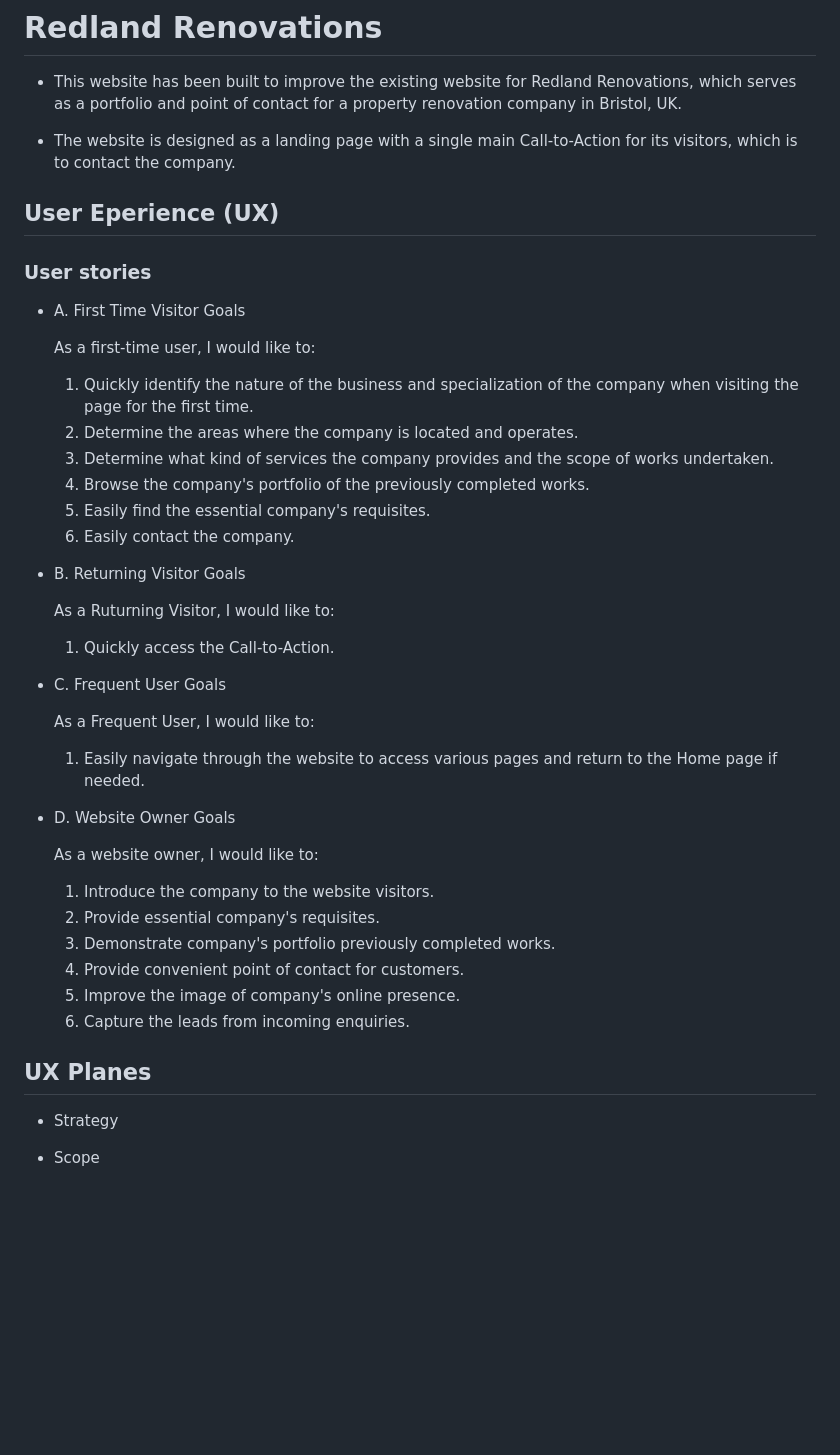
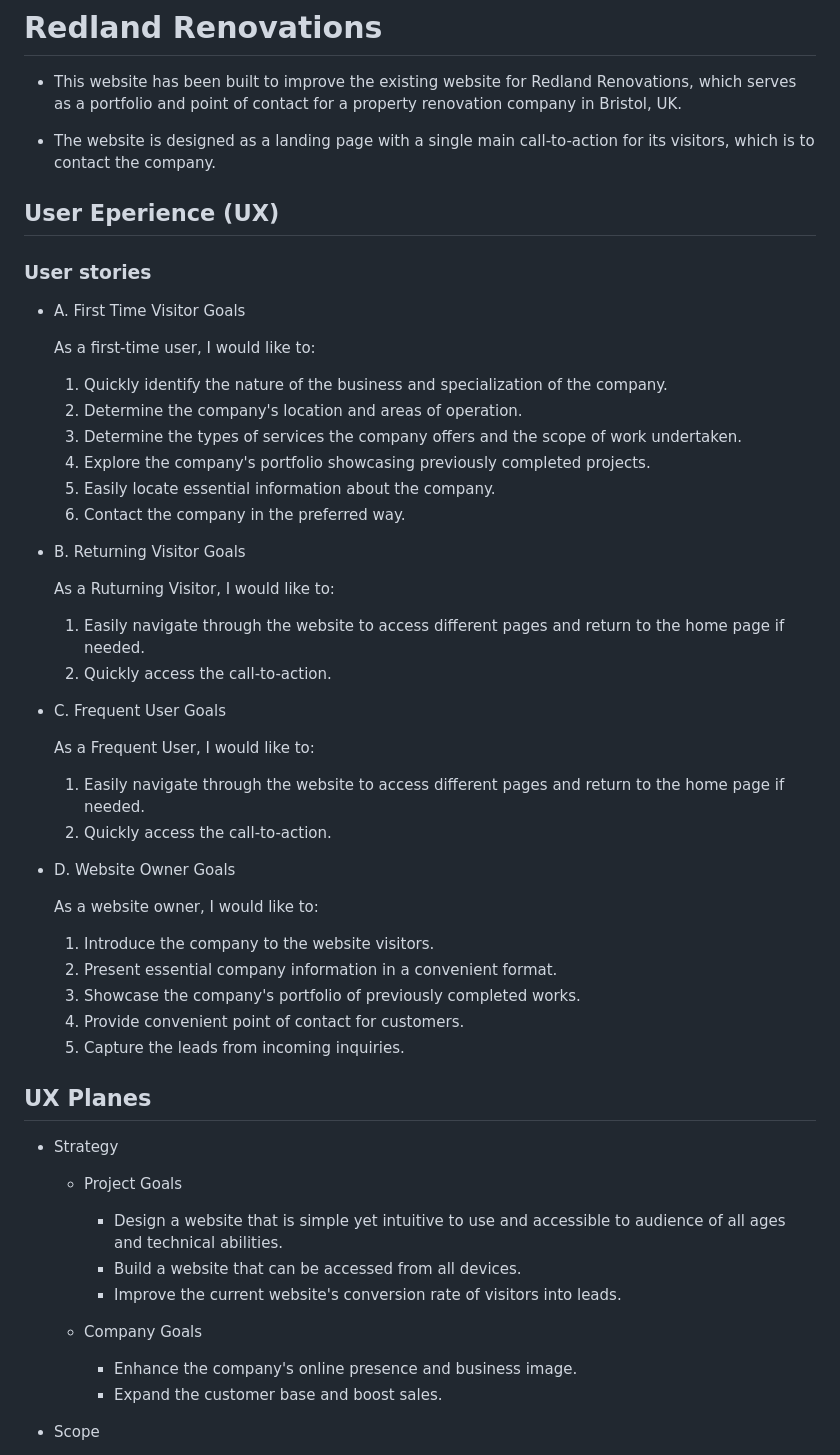
Before and after one commit to vadimsj/redland-renovations, a Markdown page: README.md, the part around the change. GitHub-like rendering; blank space fills up the shorter version.

Commit message:
docs: Update summary, User stories, UX planes

```diff
--- a/README.md
+++ b/README.md
@@ -2,7 +2,7 @@
 
 - This website has been built to improve the existing website for Redland Renovations, which serves as a portfolio and point of contact for a property renovation company in Bristol, UK.
 
-- The website is designed as a landing page with a single main Call-to-Action for its visitors, which is to contact the company.
+- The website is designed as a landing page with a single main call-to-action for its visitors, which is to contact the company.
 
 ## User Eperience (UX)
 
@@ -11,37 +11,46 @@
 - A. First Time Visitor Goals
 
     As a first-time user, I would like to:
-  1. Quickly identify the nature of the business and specialization of the company when visiting the page for the first time.
-  2. Determine the areas where the company is located and operates.
-  3. Determine what kind of services the company provides and the scope of works undertaken.
-  4. Browse the company's portfolio of the previously completed works.
-  5. Easily find the essential company's requisites.
-  6. Easily contact the company.
+  1. Quickly identify the nature of the business and specialization of the company.
+  2. Determine the company's location and areas of operation.
+  3. Determine the types of services the company offers and the scope of work undertaken.
+  4. Explore the company's portfolio showcasing previously completed projects.
+  5. Easily locate essential information about the company.
+  6. Contact the company in the preferred way.
 
 - B. Returning Visitor Goals
 
     As a Ruturning Visitor, I would like to:
-   1. Quickly access the Call-to-Action.
+   1. Easily navigate through the website to access different pages and return to the home page if needed.
+    2. Quickly access the call-to-action.
 
 - C. Frequent User Goals
 
     As a Frequent User, I would like to:
-   1. Easily navigate through the website to access various pages and return to the Home page if needed.
+   1. Easily navigate through the website to access different pages and return to the home page if needed.
+    2. Quickly access the call-to-action.
 
 - D. Website Owner Goals
 
     As a website owner, I would like to:
   1. Introduce the company to the website visitors.
-  2. Provide essential company's requisites.
-  3. Demonstrate company's portfolio previously completed works.
+  2. Present essential company information in a convenient format.
+  3. Showcase the company's portfolio of previously completed works.
   4. Provide convenient point of contact for customers.
-  5. Improve the image of company's online presence.
-  6. Capture the leads from incoming enquiries.
+  5. Capture the leads from incoming inquiries.
 
 
 ## UX Planes
 
 - Strategy
+  - Project Goals
+    - Design a website that is simple yet intuitive to use and accessible to audience of all ages and technical abilities.
+    - Build a website that can be accessed from all devices.
+    - Improve the current website's conversion rate of visitors into leads.
+
+  - Company Goals
+    - Enhance the company's online presence and business image.
+    - Expand the customer base and boost sales.
 
 - Scope
     - Due to constraints of using HTML5 and CSS3, only ensure a simple but accessible layout.
```
